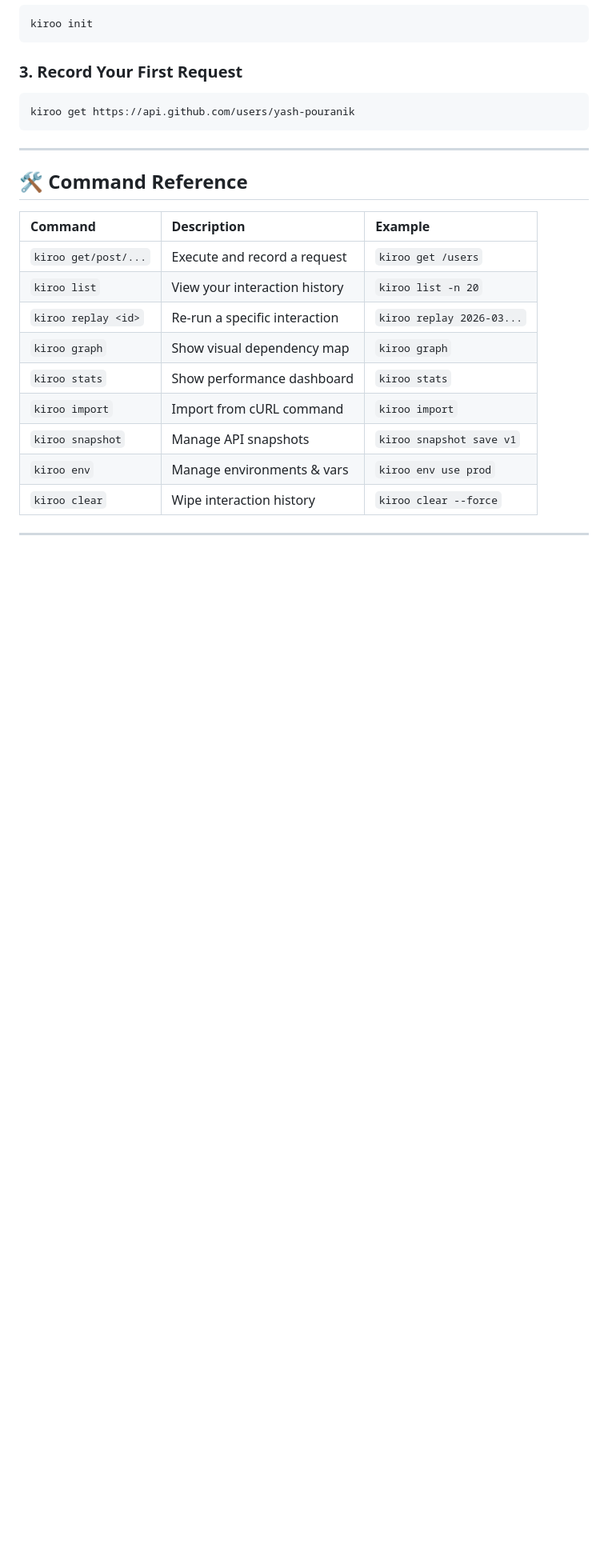
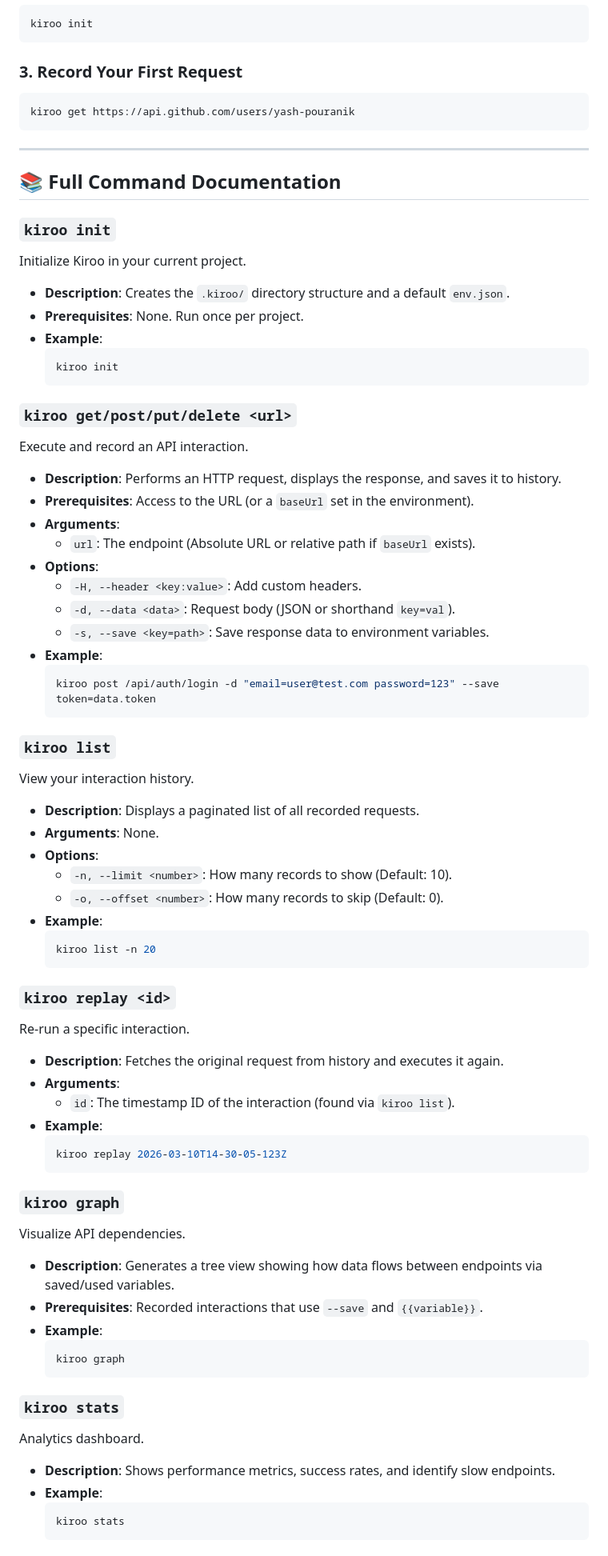
Before and after one commit to yash-pouranik/kiroo, a Markdown page: README.md, the part around one of its changes. Shown at 80% size. GitHub-like rendering; blank space fills up the shorter version.

Commit message:
docs: add comprehensive Redis-style command documentation

````diff
--- a/README.md
+++ b/README.md
@@ -93,16 +93,68 @@ kiroo get https://api.github.com/users/yash-pouranik
 
 ---
 
-## 🛠️ Command Reference
+## 📚 Full Command Documentation
 
-| Command | Description | Example |
-| :--- | :--- | :--- |
-| `kiroo get/post/...` | Execute and record a request | `kiroo get /users` |
-| `kiroo list` | View your interaction history | `kiroo list -n 20` |
-| `kiroo replay <id>` | Re-run a specific interaction | `kiroo replay 2026-03...` |
-| `kiroo graph` | Show visual dependency map | `kiroo graph` |
-| `kiroo stats` | Show performance dashboard | `kiroo stats` |
-| `kiroo import` | Import from cURL command | `kiroo import` |
-| `kiroo snapshot` | Manage API snapshots | `kiroo snapshot save v1` |
-| `kiroo env` | Manage environments & vars | `kiroo env use prod` |
-| `kiroo clear` | Wipe interaction history | `kiroo clear --force` |
+### `kiroo init`
+Initialize Kiroo in your current project.
+- **Description**: Creates the `.kiroo/` directory structure and a default `env.json`.
+- **Prerequisites**: None. Run once per project.
+- **Example**:
+  ```bash
+  kiroo init
+  ```
+
+### `kiroo get/post/put/delete <url>`
+Execute and record an API interaction.
+- **Description**: Performs an HTTP request, displays the response, and saves it to history.
+- **Prerequisites**: Access to the URL (or a `baseUrl` set in the environment).
+- **Arguments**:
+  - `url`: The endpoint (Absolute URL or relative path if `baseUrl` exists).
+- **Options**:
+  - `-H, --header <key:value>`: Add custom headers.
+  - `-d, --data <data>`: Request body (JSON or shorthand `key=val`).
+  - `-s, --save <key=path>`: Save response data to environment variables.
+- **Example**:
+  ```bash
+  kiroo post /api/auth/login -d "email=user@test.com password=123" --save token=data.token
+  ```
+
+### `kiroo list`
+View your interaction history.
+- **Description**: Displays a paginated list of all recorded requests.
+- **Arguments**: None.
+- **Options**:
+  - `-n, --limit <number>`: How many records to show (Default: 10).
+  - `-o, --offset <number>`: How many records to skip (Default: 0).
+- **Example**:
+  ```bash
+  kiroo list -n 20
+  ```
+
+### `kiroo replay <id>`
+Re-run a specific interaction.
+- **Description**: Fetches the original request from history and executes it again.
+- **Arguments**:
+  - `id`: The timestamp ID of the interaction (found via `kiroo list`).
+- **Example**:
+  ```bash
+  kiroo replay 2026-03-10T14-30-05-123Z
+  ```
+
+### `kiroo graph`
+Visualize API dependencies.
+- **Description**: Generates a tree view showing how data flows between endpoints via saved/used variables.
+- **Prerequisites**: Recorded interactions that use `--save` and `{{variable}}`.
+- **Example**:
+  ```bash
+  kiroo graph
+  ```
+
+### `kiroo stats`
+Analytics dashboard.
+- **Description**: Shows performance metrics, success rates, and identify slow endpoints.
+- **Example**:
+  ```bash
+  kiroo stats
+  ```
+
````
Also changed, not shown: other parts of README.md (+42 -0 lines).
